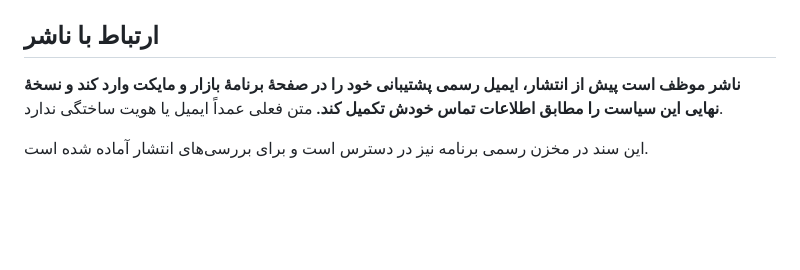
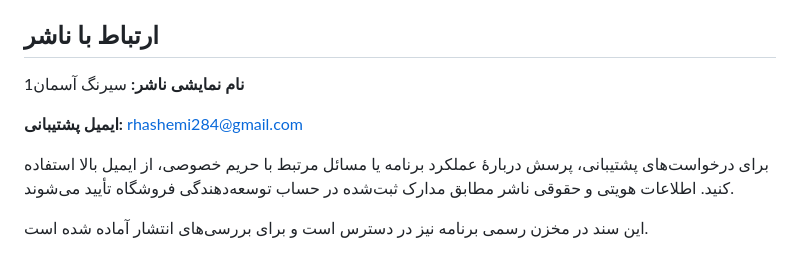
Before and after one commit to Amir1384-hashemi/DakhlOKharj, a Markdown page: TrazYarInstaller/PRIVACY_POLICY_FA.md, the part around the change. Rendered like a GitHub page; blank space fills up the shorter version.

```diff
--- a/TrazYarInstaller/PRIVACY_POLICY_FA.md
+++ b/TrazYarInstaller/PRIVACY_POLICY_FA.md
@@ -25,6 +25,10 @@
 دقت به حسگر، قاب/برآمدگی دوربین، نحوهٔ قرارگیری گوشی و سطح مرجع بستگی دارد. محاسبهٔ چهار پایه، پیشنهاد هندسی برای سطح صلب و مسطح است و اندازه‌گیری مستقلِ پیچ یا تاب واقعی سطح نیست.
 
 ## ارتباط با ناشر
-**ناشر موظف است پیش از انتشار، ایمیل رسمی پشتیبانی خود را در صفحهٔ برنامهٔ بازار و مایکت وارد کند و نسخهٔ نهایی این سیاست را مطابق اطلاعات تماس خودش تکمیل کند.** متن فعلی عمداً ایمیل یا هویت ساختگی ندارد.
+**نام نمایشی ناشر:** سیرنگ آسمان1
+
+**ایمیل پشتیبانی:** rhashemi284@gmail.com
+
+برای درخواست‌های پشتیبانی، پرسش دربارهٔ عملکرد برنامه یا مسائل مرتبط با حریم خصوصی، از ایمیل بالا استفاده کنید. اطلاعات هویتی و حقوقی ناشر مطابق مدارک ثبت‌شده در حساب توسعه‌دهندگی فروشگاه تأیید می‌شوند.
 
 این سند در مخزن رسمی برنامه نیز در دسترس است و برای بررسی‌های انتشار آماده شده است.
```
Also changed, not shown: TrazYarInstaller/STORE_LISTING_FA.md (+3 -2 lines), TrazYarInstaller/STORE_RELEASE_CHECKLIST_FA.md (+8 -2 lines).
